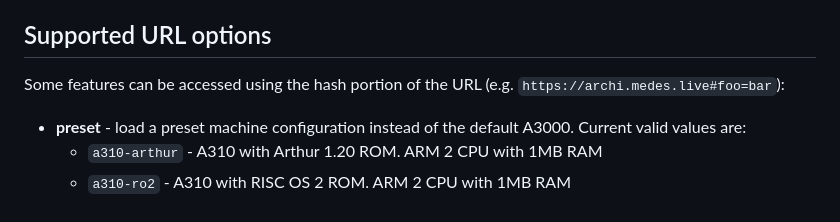
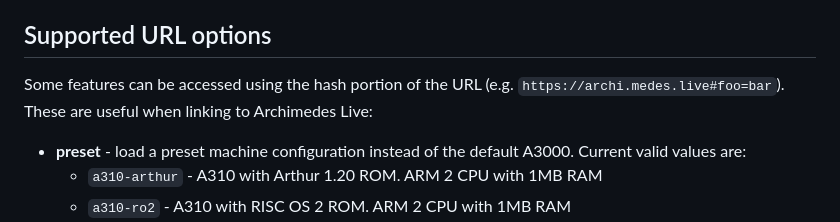
Before and after one commit to pdjstone/archimedes-live, a Markdown page: README.md, the part around the change. GitHub-like rendering.

Commit message:
update readme and submodules

```diff
--- a/README.md
+++ b/README.md
@@ -15,7 +15,8 @@ Web frontend for [Arculator WASM](https://github.com/pdjstone/arculator-wasm). S
 
 ## Supported URL options
 
-Some features can be accessed using the hash portion of the URL (e.g. `https://archi.medes.live#foo=bar`):
+Some features can be accessed using the hash portion of the URL (e.g. `https://archi.medes.live#foo=bar`). These are useful when linking to Archimedes Live:
+
 * **preset** - load a preset machine configuration instead of the default A3000. Current valid values are:
   * `a310-arthur` - A310 with Arthur 1.20 ROM. ARM 2 CPU with 1MB RAM
   * `a310-ro2` - A310 with RISC OS 2 ROM. ARM 2 CPU with 1MB RAM
```
